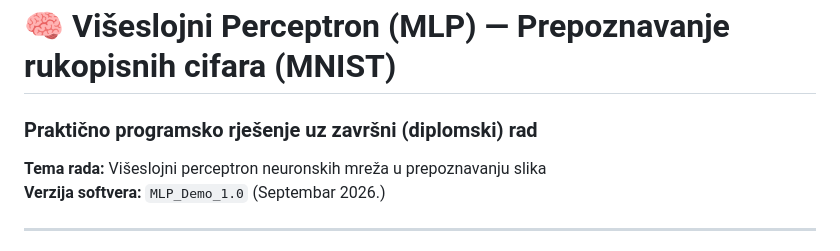
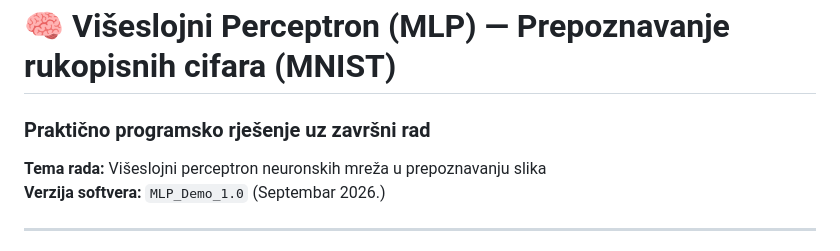
Before and after one commit to vladankovich/MLP-graph, a Markdown page: README.md, the part around the change. GitHub-like rendering.

```diff
--- a/README.md
+++ b/README.md
@@ -1,5 +1,5 @@
 # 🧠 Višeslojni Perceptron (MLP) — Prepoznavanje rukopisnih cifara (MNIST)
-### Praktično programsko rješenje uz završni (diplomski) rad
+### Praktično programsko rješenje uz završni rad
 **Tema rada:** Višeslojni perceptron neuronskih mreža u prepoznavanju slika
 **Verzija softvera:** `MLP_Demo_1.0` (Septembar 2026.)
 
```
